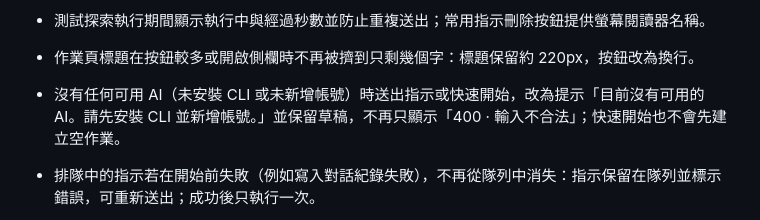
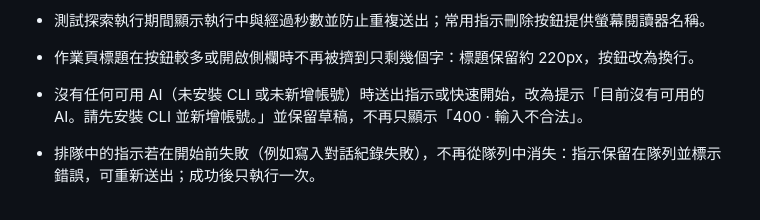
Before and after one commit to YueyuHoshizora/YuMeewADE, a Markdown page: CHANGELOG.md, the part around the change. Rendered like a GitHub page.

Commit message:
phase5: 更正無可用 AI 提示的變更紀錄

```diff
--- a/CHANGELOG.md
+++ b/CHANGELOG.md
@@ -29,7 +29,7 @@
 - 錯誤訊息：本地驗證／草稿衝突等已翻譯的錯誤、備份匯入匯出與更新下載的伺服器錯誤顯示實際原因，不再一律顯示「網路錯誤」或「檔案已變更」；確認對話框一律標示實際動作（刪除、匯入、重跑等），不再預設「儲存」。
 - 測試探索執行期間顯示執行中與經過秒數並防止重複送出；常用指示刪除按鈕提供螢幕閱讀器名稱。
 - 作業頁標題在按鈕較多或開啟側欄時不再被擠到只剩幾個字：標題保留約 220px，按鈕改為換行。
-- 沒有任何可用 AI（未安裝 CLI 或未新增帳號）時送出指示或快速開始，改為提示「目前沒有可用的 AI。請先安裝 CLI 並新增帳號。」並保留草稿，不再只顯示「400 · 輸入不合法」；快速開始也不會先建立空作業。
+- 沒有任何可用 AI（未安裝 CLI 或未新增帳號）時送出指示或快速開始，改為提示「目前沒有可用的 AI。請先安裝 CLI 並新增帳號。」並保留草稿，不再只顯示「400 · 輸入不合法」。
 - 排隊中的指示若在開始前失敗（例如寫入對話紀錄失敗），不再從隊列中消失：指示保留在隊列並標示錯誤，可重新送出；成功後只執行一次。
 - 核心初始化中途失敗會關閉已開啟的預覽 gateway 等資源再釋放工作區鎖；切換工作區後即使操作紀錄寫入失敗，也回報成功並收尾舊工作區與其鎖。
 - 編輯提案產生與角色流程啟動改與聊天共用每來源每分鐘送出上限（`limits.sendPerMinute`），超過回 429，不再能繞過限流持續消耗 AI 額度；內嵌預覽已結束紀錄最多保留 20 筆。
```
